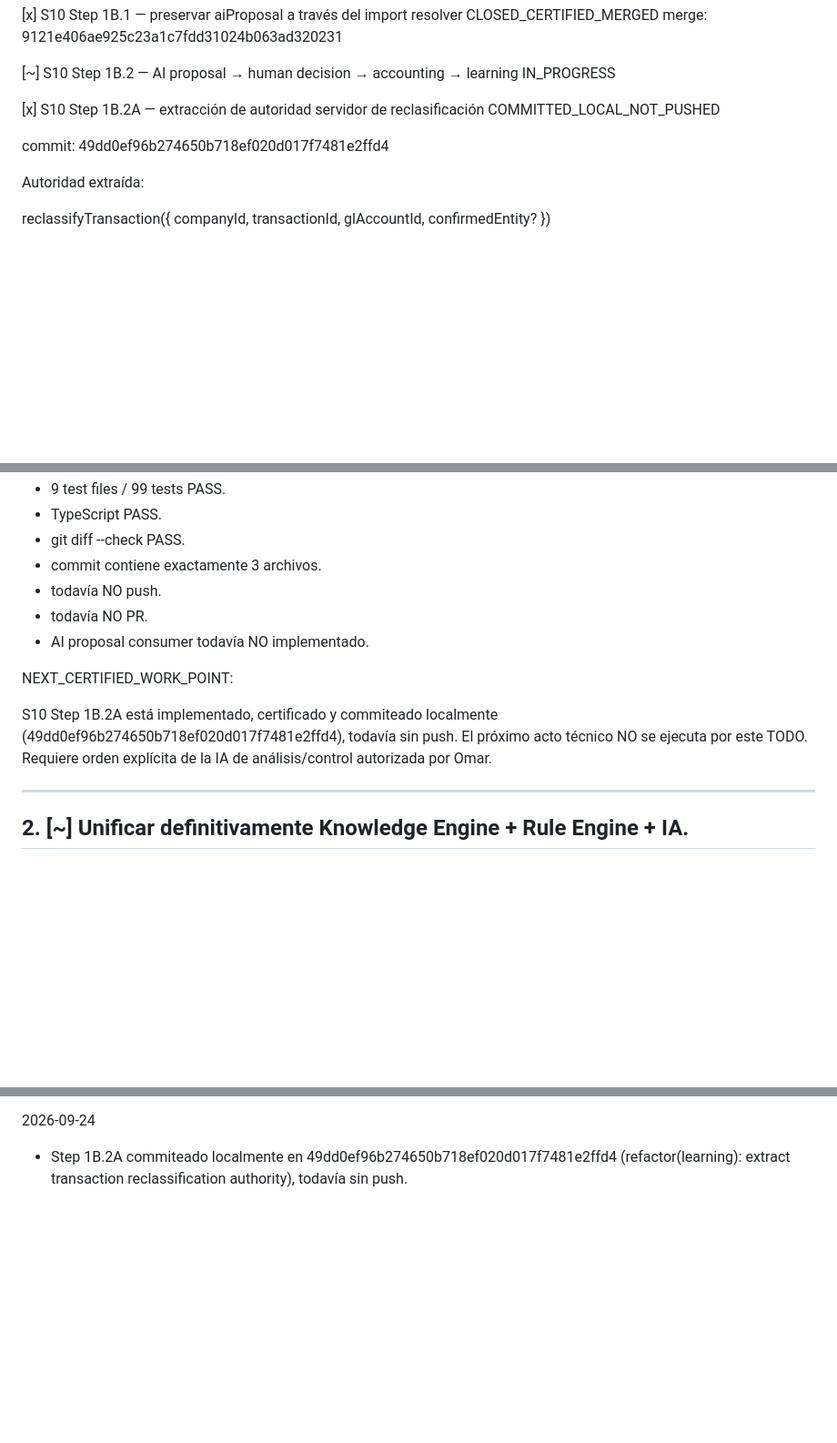
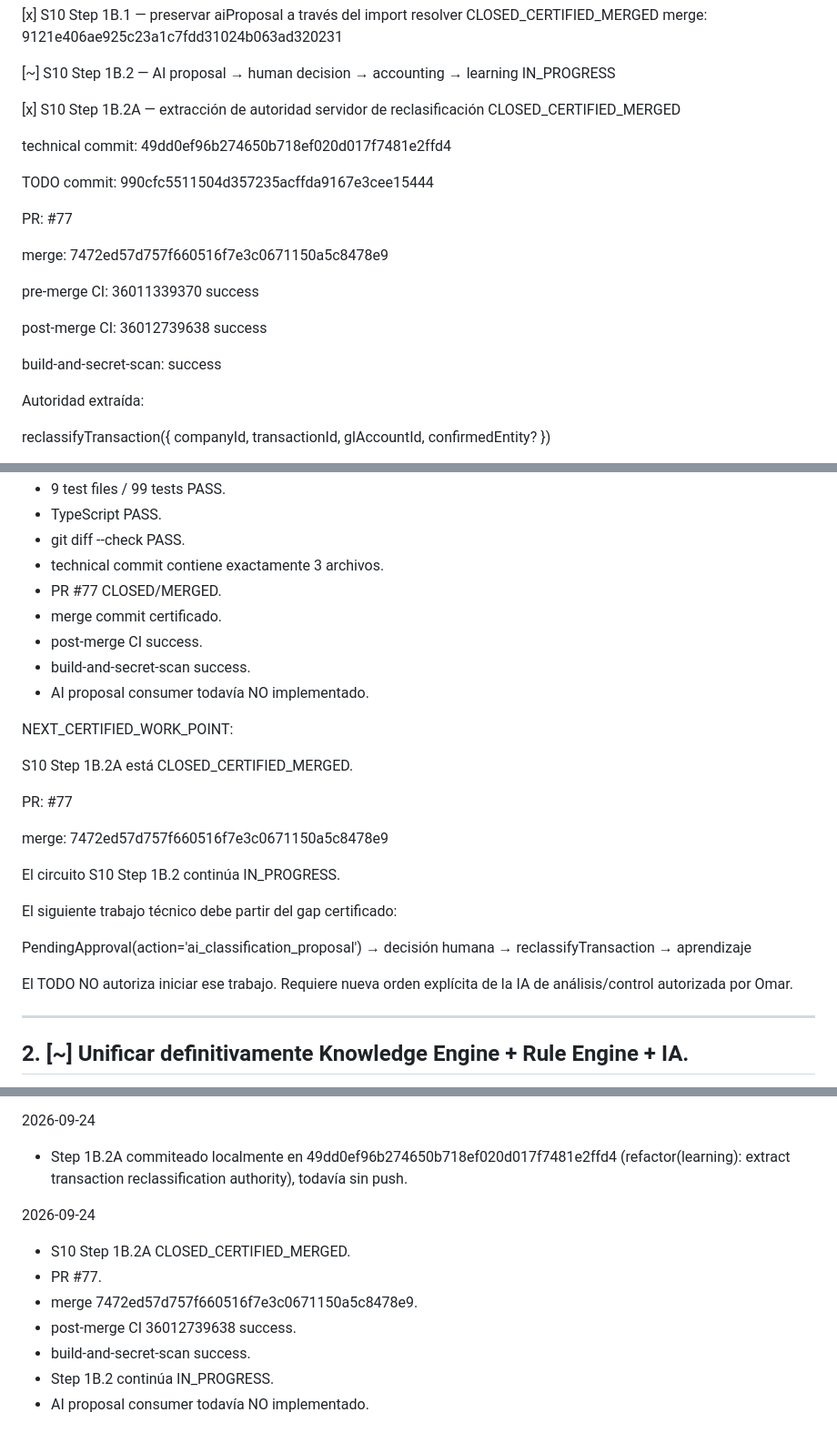
Before and after one commit to OmarMira/Sistema1, a Markdown page: S10_LEARNING_ERP_MASTER_TODO.md, 3 parts joined by grey strips. Shown at 91% size. Rendered like a GitHub page; blank space fills up the shorter version.

Commit message:
docs(roadmap): close S10 step 1B.2A

```diff
--- a/S10_LEARNING_ERP_MASTER_TODO.md
+++ b/S10_LEARNING_ERP_MASTER_TODO.md
@@ -72,10 +73,30 @@ sin duplicar lógica ni pasar por HTTP interno.
     IN_PROGRESS
 
 [x] S10 Step 1B.2A — extracción de autoridad servidor de reclasificación
-    COMMITTED_LOCAL_NOT_PUSHED
+    CLOSED_CERTIFIED_MERGED
 
-commit:
+technical commit:
 49dd0ef96b274650b718ef020d017f7481e2ffd4
+
+TODO commit:
+990cfc5511504d357235acffda9167e3cee15444
+
+PR:
+#77
+
+merge:
+7472ed57d757f660516f7e3c0671150a5c8478e9
+
+pre-merge CI:
+36011339370
+success
+
+post-merge CI:
+36012739638
+success
+
+build-and-secret-scan:
+success
 
 Autoridad extraída:
 
@@ -97,17 +118,34 @@ Estado certificado de 1B.2A:
 - 9 test files / 99 tests PASS.
 - TypeScript PASS.
 - git diff --check PASS.
-- commit contiene exactamente 3 archivos.
-- todavía NO push.
-- todavía NO PR.
+- technical commit contiene exactamente 3 archivos.
+- PR #77 CLOSED/MERGED.
+- merge commit certificado.
+- post-merge CI success.
+- build-and-secret-scan success.
 - AI proposal consumer todavía NO implementado.
 
 NEXT_CERTIFIED_WORK_POINT:
 
-S10 Step 1B.2A está implementado, certificado y commiteado localmente
-(49dd0ef96b274650b718ef020d017f7481e2ffd4), todavía sin push.
-El próximo acto técnico NO se ejecuta por este TODO.
-Requiere orden explícita de la IA de análisis/control autorizada por Omar.
+S10 Step 1B.2A está CLOSED_CERTIFIED_MERGED.
+
+PR:
+#77
+
+merge:
+7472ed57d757f660516f7e3c0671150a5c8478e9
+
+El circuito S10 Step 1B.2 continúa IN_PROGRESS.
+
+El siguiente trabajo técnico debe partir del gap certificado:
+
+PendingApproval(action='ai_classification_proposal')
+→ decisión humana
+→ reclassifyTransaction
+→ aprendizaje
+
+El TODO NO autoriza iniciar ese trabajo.
+Requiere nueva orden explícita de la IA de análisis/control autorizada por Omar.
 
 ---
 
@@ -344,3 +382,12 @@ perder control, integridad contable ni explicabilidad.
   49dd0ef96b274650b718ef020d017f7481e2ffd4
   (refactor(learning): extract transaction reclassification authority),
   todavía sin push.
+
+2026-09-24
+- S10 Step 1B.2A CLOSED_CERTIFIED_MERGED.
+- PR #77.
+- merge 7472ed57d757f660516f7e3c0671150a5c8478e9.
+- post-merge CI 36012739638 success.
+- build-and-secret-scan success.
+- Step 1B.2 continúa IN_PROGRESS.
+- AI proposal consumer todavía NO implementado.
```
Also changed, not shown: other parts of S10_LEARNING_ERP_MASTER_TODO.md (+2 -1 lines).
